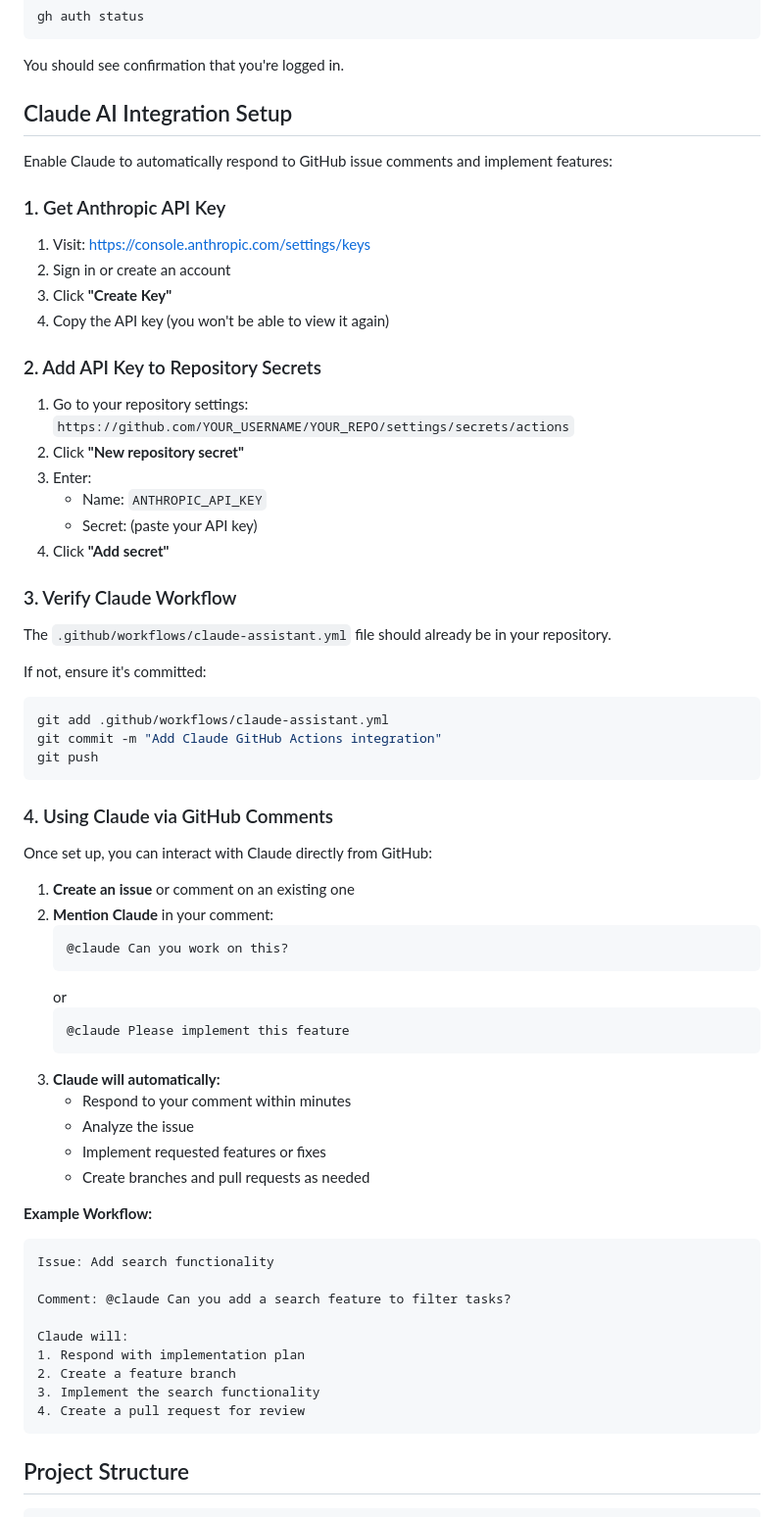
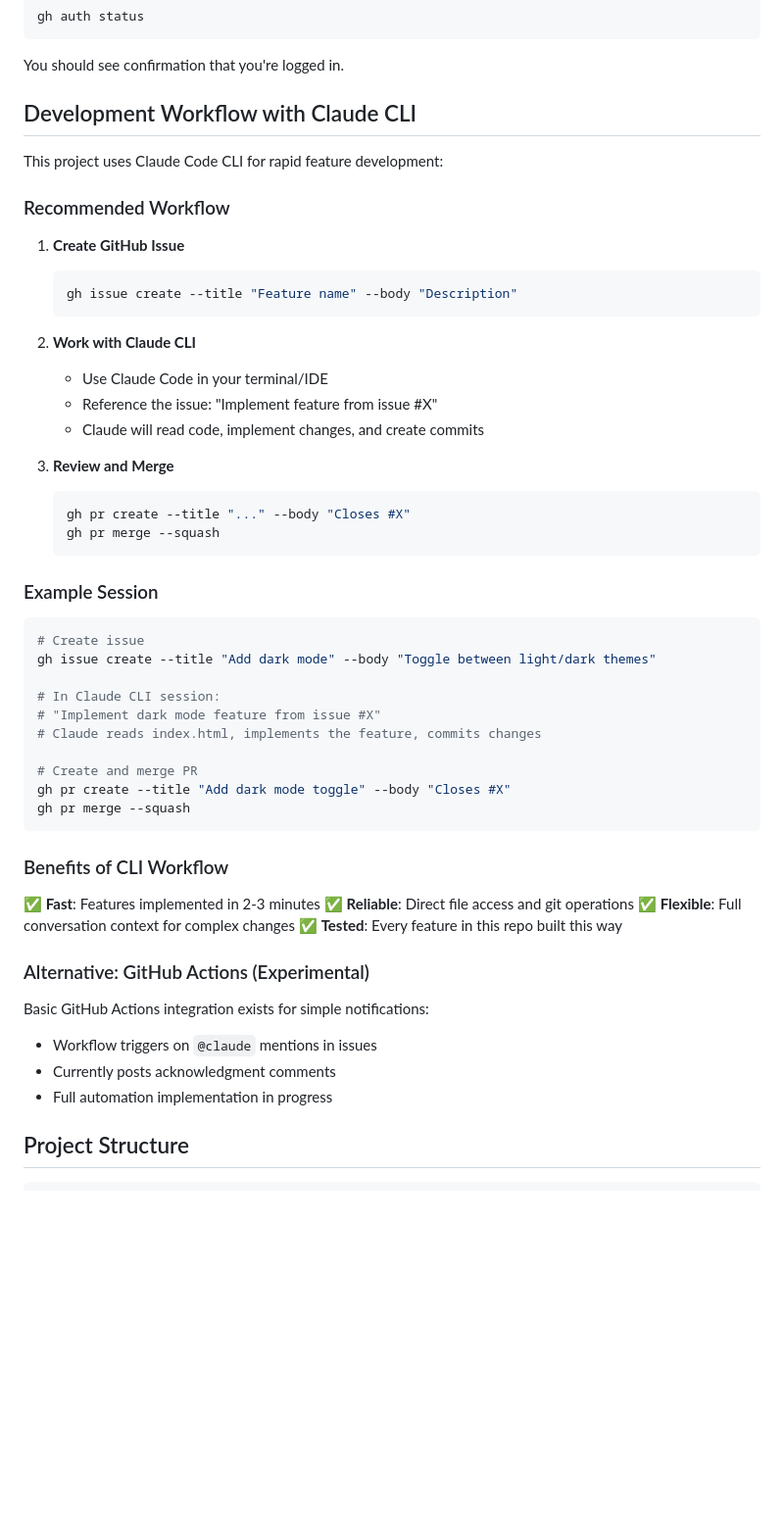
Before and after one commit to mahdi-bot0/to_do, a Markdown page: README.md, the part around one of its changes. Shown at 98% size. Rendered like a GitHub page; blank space fills up the shorter version.

````diff
--- a/README.md
+++ b/README.md
@@ -162,68 +164,56 @@ gh auth status
 
 You should see confirmation that you're logged in.
 
-## Claude AI Integration Setup
+## Development Workflow with Claude CLI
 
-Enable Claude to automatically respond to GitHub issue comments and implement features:
+This project uses Claude Code CLI for rapid feature development:
 
-### 1. Get Anthropic API Key
+### Recommended Workflow
 
-1. Visit: https://console.anthropic.com/settings/keys
-2. Sign in or create an account
-3. Click **"Create Key"**
-4. Copy the API key (you won't be able to view it again)
+1. **Create GitHub Issue**
+   ```bash
+   gh issue create --title "Feature name" --body "Description"
+   ```
 
-### 2. Add API Key to Repository Secrets
+2. **Work with Claude CLI**
+   - Use Claude Code in your terminal/IDE
+   - Reference the issue: "Implement feature from issue #X"
+   - Claude will read code, implement changes, and create commits
 
-1. Go to your repository settings: `https://github.com/YOUR_USERNAME/YOUR_REPO/settings/secrets/actions`
-2. Click **"New repository secret"**
-3. Enter:
-   - Name: `ANTHROPIC_API_KEY`
-   - Secret: (paste your API key)
-4. Click **"Add secret"**
+3. **Review and Merge**
+   ```bash
+   gh pr create --title "..." --body "Closes #X"
+   gh pr merge --squash
+   ```
 
-### 3. Verify Claude Workflow
+### Example Session
 
-The `.github/workflows/claude-assistant.yml` file should already be in your repository.
+```bash
+# Create issue
+gh issue create --title "Add dark mode" --body "Toggle between light/dark themes"
 
-If not, ensure it's committed:
-```bash
-git add .github/workflows/claude-assistant.yml
-git commit -m "Add Claude GitHub Actions integration"
-git push
+# In Claude CLI session:
+# "Implement dark mode feature from issue #X"
+# Claude reads index.html, implements the feature, commits changes
+
+# Create and merge PR
+gh pr create --title "Add dark mode toggle" --body "Closes #X"
+gh pr merge --squash
 ```
 
-### 4. Using Claude via GitHub Comments
+### Benefits of CLI Workflow
 
-Once set up, you can interact with Claude directly from GitHub:
+✅ **Fast**: Features implemented in 2-3 minutes
+✅ **Reliable**: Direct file access and git operations
+✅ **Flexible**: Full conversation context for complex changes
+✅ **Tested**: Every feature in this repo built this way
 
-1. **Create an issue** or comment on an existing one
-2. **Mention Claude** in your comment:
-   ```
-   @claude Can you work on this?
-   ```
-   or
-   ```
-   @claude Please implement this feature
-   ```
-3. **Claude will automatically:**
-   - Respond to your comment within minutes
-   - Analyze the issue
-   - Implement requested features or fixes
-   - Create branches and pull requests as needed
+### Alternative: GitHub Actions (Experimental)
 
-**Example Workflow:**
-```markdown
-Issue: Add search functionality
-
-Comment: @claude Can you add a search feature to filter tasks?
-
-Claude will:
-1. Respond with implementation plan
-2. Create a feature branch
-3. Implement the search functionality
-4. Create a pull request for review
-```
+Basic GitHub Actions integration exists for simple notifications:
+- Workflow triggers on `@claude` mentions in issues
+- Currently posts acknowledgment comments
+- Full automation implementation in progress
 
 ## Project Structure
 
````
Also changed, not shown: other parts of README.md (+26 -49 lines).
